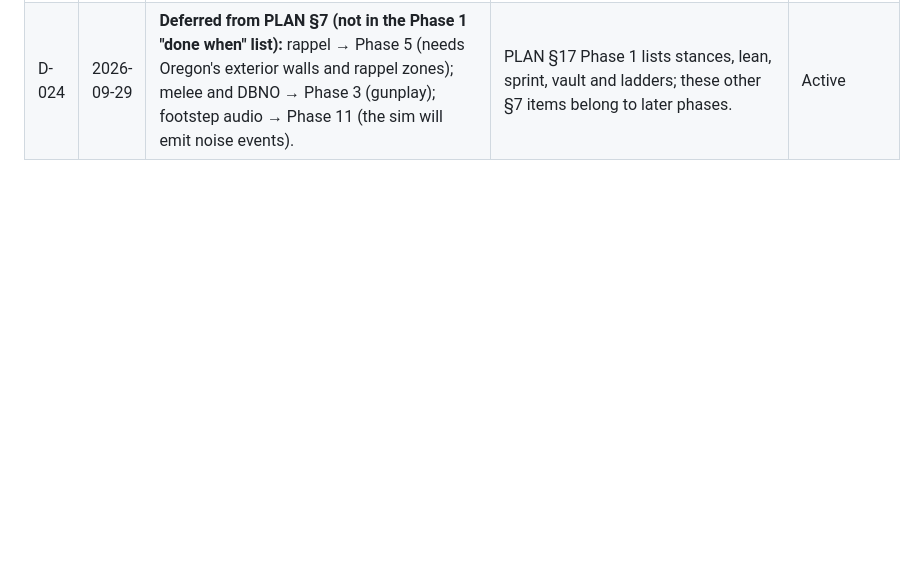
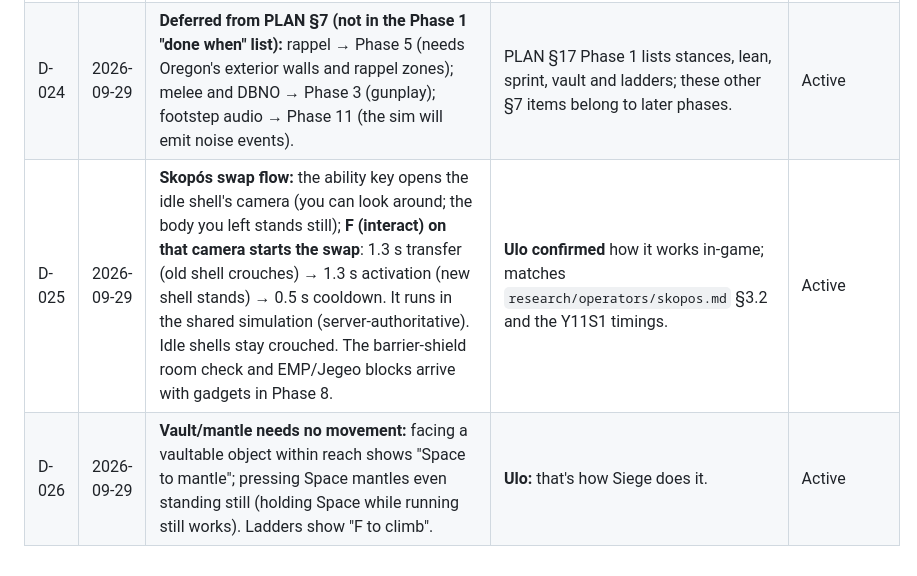
Before and after one commit to DoperDodge/Siege_Online, a Markdown page: DECISIONS.md, the part around the change. Rendered like a GitHub page; blank space fills up the shorter version.

Commit message:
docs: record Skopos swap flow and standstill mantle decisions
Co-Authored-By: Claude Opus 5.5 <noreply@anthropic.com>
Claude-Session: https://claude.ai/code/session_01JaJpejrLW2X1Mtnnc6vXvG

```diff
--- a/DECISIONS.md
+++ b/DECISIONS.md
@@ -29,3 +29,5 @@ Newest at the bottom. Status: **Active**, **Pending Ulo** (needs your confirmati
 | D-022 | 2026-09-29 | **Movement model (Phase 1):** Rapier kinematic character controller plus our own velocity model (ground accel/decel and a small air accel, all in `data/movement.json`); on the ground each step follows the surface plane so horizontal speed holds on ramps and stairs (stairs get an invisible ramp through the step nosings). Siege has no jump, so there's none. Toggle vs hold is resolved on the client; the server only receives the desired stance and lean. Stance transitions always finish before a new one starts (Siege's Y4S1 anti-spam). Vaultable objects are tagged in map data. Fall damage (placeholder: none up to 3 m, linear to lethal at 6 m) is measured from the last solid ground under the player's center; lethal falls kill outright. | Matches the research where it exists; everything unmeasured is a placeholder in data, not code. | Active |
 | D-023 | 2026-09-29 | **Known Phase 1 simplifications:** (a) while prone, the movement collider is a short upright capsule; a separate lying-body check stops you going prone or turning where your body would clip, but legs can still clip walls when crawling backward or sideways; (b) ladders are grabbed from the bottom or mid-ladder only; climbing onto a ladder from the top comes with Oregon's ladder in Phase 5; (c) players don't block each other yet (Phase 2); (d) Rapier's `-compat` build inlines its WASM (client JS ≈ 1.8 MB gzipped) until we switch packages. | Each is noted so it isn't silently dropped. | Active |
 | D-024 | 2026-09-29 | **Deferred from PLAN §7 (not in the Phase 1 "done when" list):** rappel → Phase 5 (needs Oregon's exterior walls and rappel zones); melee and DBNO → Phase 3 (gunplay); footstep audio → Phase 11 (the sim will emit noise events). | PLAN §17 Phase 1 lists stances, lean, sprint, vault and ladders; these other §7 items belong to later phases. | Active |
+| D-025 | 2026-09-29 | **Skopós swap flow:** the ability key opens the idle shell's camera (you can look around; the body you left stands still); **F (interact) on that camera starts the swap**: 1.3 s transfer (old shell crouches) → 1.3 s activation (new shell stands) → 0.5 s cooldown. It runs in the shared simulation (server-authoritative). Idle shells stay crouched. The barrier-shield room check and EMP/Jegeo blocks arrive with gadgets in Phase 8. | **Ulo confirmed** how it works in-game; matches `research/operators/skopos.md` §3.2 and the Y11S1 timings. | Active |
+| D-026 | 2026-09-29 | **Vault/mantle needs no movement:** facing a vaultable object within reach shows "Space to mantle"; pressing Space mantles even standing still (holding Space while running still works). Ladders show "F to climb". | **Ulo:** that's how Siege does it. | Active |
```
Also changed, not shown: PROGRESS.md (+4 -2 lines).
